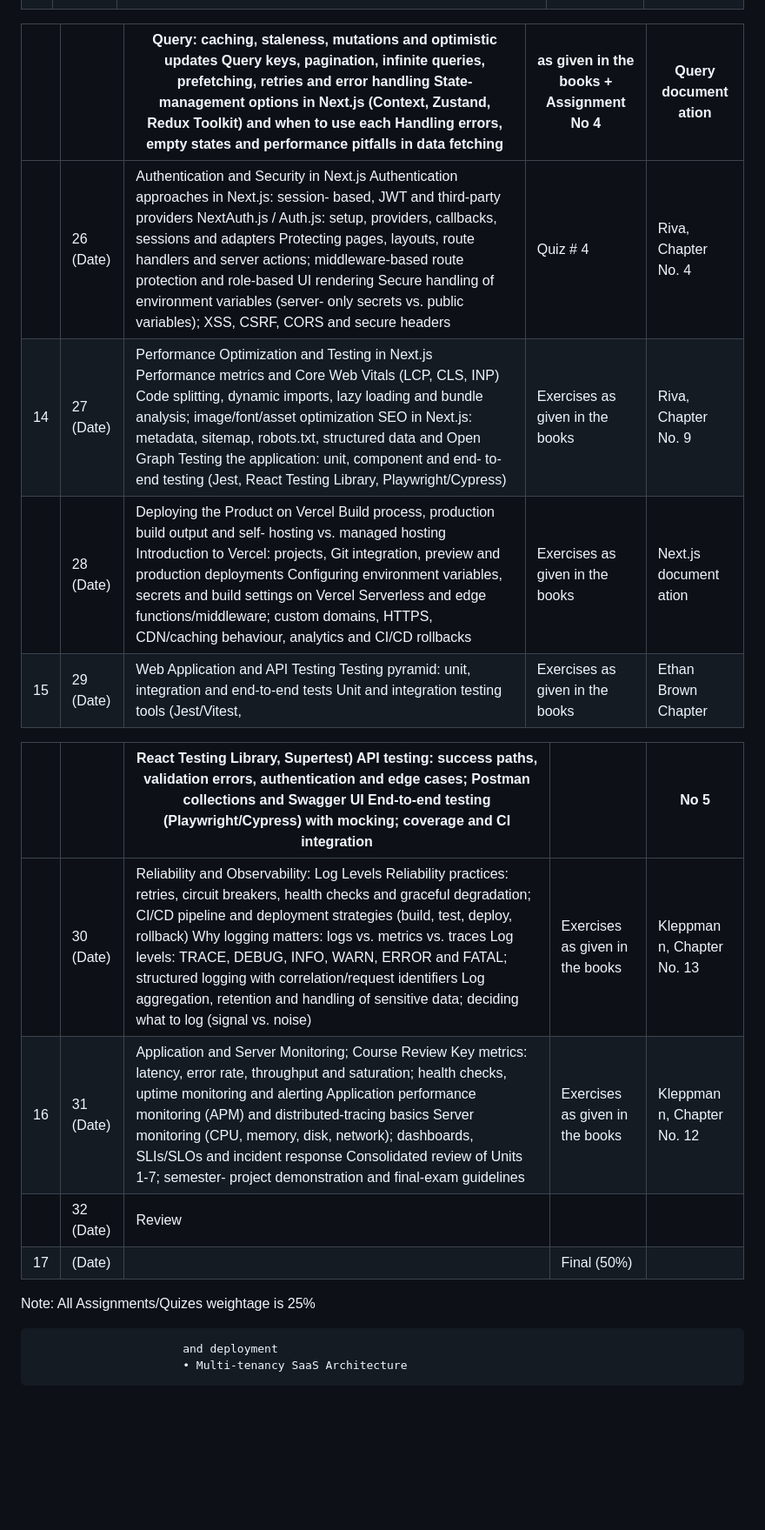
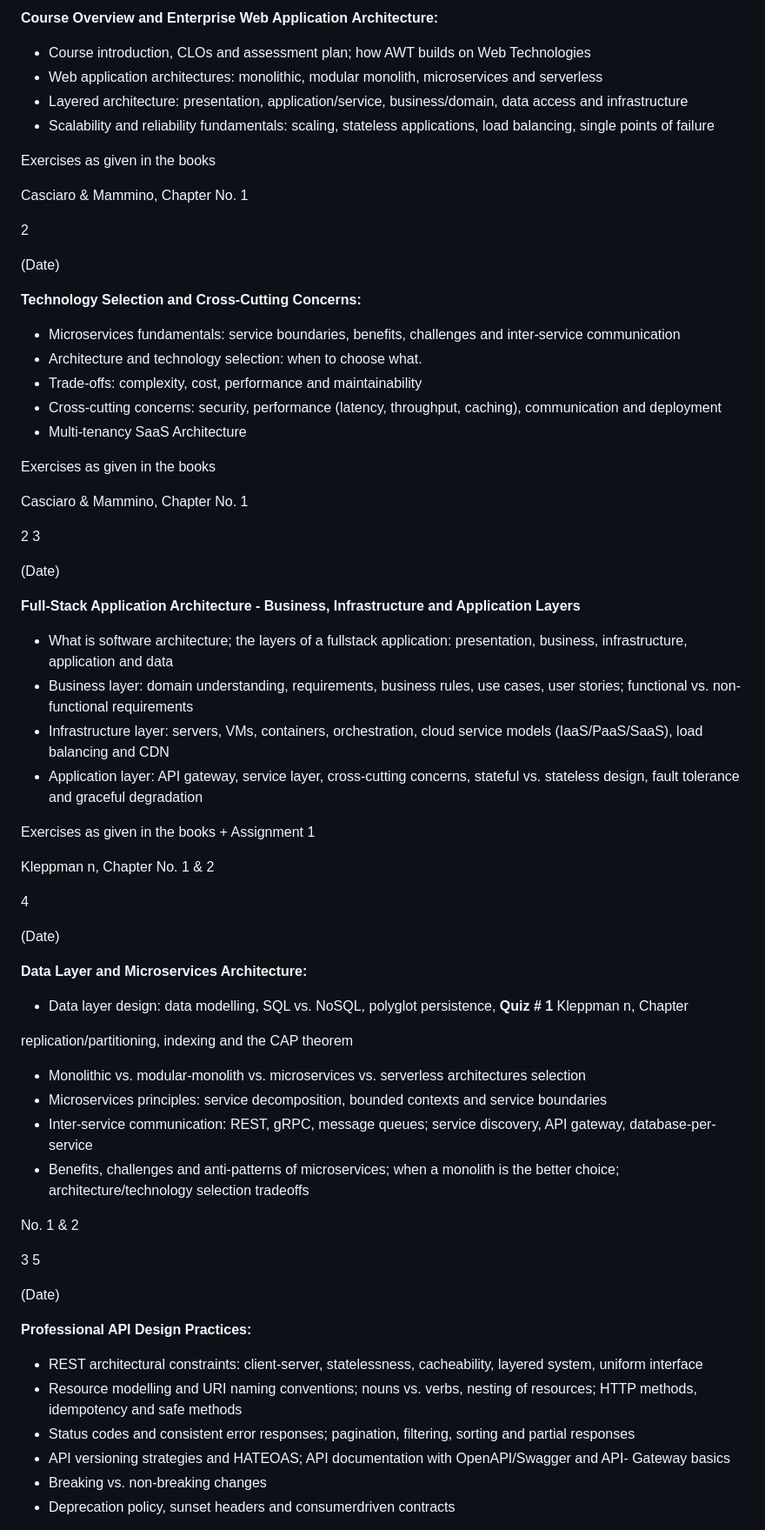
Before and after one commit to Aamirpare/advance-web-technologies-fall-2026, a Markdown page: README.md, the part around one of its changes. Shown at 87% size. GitHub-like rendering; blank space fills up the shorter version.

Commit message:
Revise lecture plan with detailed topics and evaluations
Updated the lecture plan with detailed topics, exercises, and evaluation methods for each week.

```diff
--- a/README.md
+++ b/README.md
@@ -51,21 +39,73 @@ applications.
 
+**Course Overview and Enterprise Web Application** **Architecture:**
 
-|   |   | Query: caching, staleness, mutations and optimistic updates Query keys, pagination, infinite queries, prefetching, retries and error handling State-management options in Next.js (Context, Zustand, Redux Toolkit) and when to use each Handling errors, empty states and performance pitfalls in data fetching | as given in the books + Assignment No 4 | Query document ation |
-| --- | --- | --- | --- | --- |
-|   | 26 (Date) | Authentication and Security in Next.js Authentication approaches in Next.js: session- based, JWT and third-party providers NextAuth.js / Auth.js: setup, providers, callbacks, sessions and adapters Protecting pages, layouts, route handlers and server actions; middleware-based route protection and role-based UI rendering Secure handling of environment variables (server- only secrets vs. public variables); XSS, CSRF, CORS and secure headers | Quiz # 4 | Riva, Chapter No. 4 |
-| 14 | 27 (Date) | Performance Optimization and Testing in Next.js Performance metrics and Core Web Vitals (LCP, CLS, INP) Code splitting, dynamic imports, lazy loading and bundle analysis; image/font/asset optimization SEO in Next.js: metadata, sitemap, robots.txt, structured data and Open Graph Testing the application: unit, component and end- to-end testing (Jest, React Testing Library, Playwright/Cypress) | Exercises as given in the books | Riva, Chapter No. 9 |
-|   | 28 (Date) | Deploying the Product on Vercel Build process, production build output and self- hosting vs. managed hosting Introduction to Vercel: projects, Git integration, preview and production deployments Configuring environment variables, secrets and build settings on Vercel Serverless and edge functions/middleware; custom domains, HTTPS, CDN/caching behaviour, analytics and CI/CD rollbacks | Exercises as given in the books | Next.js document ation |
-| 15 | 29 (Date) | Web Application and API Testing Testing pyramid: unit, integration and end-to-end tests Unit and integration testing tools (Jest/Vitest, | Exercises as given in the books | Ethan Brown Chapter |
+- Course introduction, CLOs and assessment plan; how AWT builds on Web Technologies
+- Web application architectures: monolithic, modular monolith, microservices and serverless
+- Layered architecture: presentation, application/service, business/domain, data access and infrastructure
+- Scalability and reliability fundamentals: scaling, stateless applications, load balancing, single points of failure
 
+Exercises as given in the books
 
-|   |   | React Testing Library, Supertest) API testing: success paths, validation errors, authentication and edge cases; Postman collections and Swagger UI End-to-end testing (Playwright/Cypress) with mocking; coverage and CI integration |   | No 5 |
-| --- | --- | --- | --- | --- |
-|   | 30 (Date) | Reliability and Observability: Log Levels Reliability practices: retries, circuit breakers, health checks and graceful degradation; CI/CD pipeline and deployment strategies (build, test, deploy, rollback) Why logging matters: logs vs. metrics vs. traces Log levels: TRACE, DEBUG, INFO, WARN, ERROR and FATAL; structured logging with correlation/request identifiers Log aggregation, retention and handling of sensitive data; deciding what to log (signal vs. noise) | Exercises as given in the books | Kleppman n, Chapter No. 13 |
-| 16 | 31 (Date) | Application and Server Monitoring; Course Review Key metrics: latency, error rate, throughput and saturation; health checks, uptime monitoring and alerting Application performance monitoring (APM) and distributed-tracing basics Server monitoring (CPU, memory, disk, network); dashboards, SLIs/SLOs and incident response Consolidated review of Units 1-7; semester- project demonstration and final-exam guidelines | Exercises as given in the books | Kleppman n, Chapter No. 12 |
-|   | 32 (Date) | Review |   |   |
-| 17 | (Date) |   | Final (50%) |   |
+Casciaro & Mammino, Chapter No. 1
 
-Note: All Assignments/Quizes weightage is 25%
+2
 
-                          and deployment
-                          • Multi-tenancy SaaS Architecture
+(Date)
+
+**Technology Selection and Cross-Cutting Concerns:**
+
+- Microservices fundamentals: service boundaries, benefits, challenges and inter-service communication
+- Architecture and technology selection: when to choose what.
+- Trade-offs: complexity, cost, performance and maintainability
+- Cross-cutting concerns: security, performance (latency, throughput, caching), communication and deployment
+- Multi-tenancy SaaS Architecture
+
+Exercises as given in the books
+
+Casciaro & Mammino, Chapter No. 1
+
+2 3
+
+(Date)
+
+**Full-Stack Application Architecture - Business,** **Infrastructure and Application Layers**
+
+- What is software architecture; the layers of a fullstack application: presentation, business, infrastructure, application and data
+- Business layer: domain understanding, requirements, business rules, use cases, user stories; functional vs. non-functional requirements
+- Infrastructure layer: servers, VMs, containers, orchestration, cloud service models (IaaS/PaaS/SaaS), load balancing and CDN
+- Application layer: API gateway, service layer, cross-cutting concerns, stateful vs. stateless design, fault tolerance and graceful degradation
+
+Exercises as given in the books + Assignment 1
+
+Kleppman n, Chapter No. 1 & 2
+
+4
+
+(Date)
+
+**Data Layer and Microservices Architecture:**
+
+- Data layer design: data modelling, SQL vs. NoSQL, polyglot persistence, **Quiz # 1** Kleppman n, Chapter
+
+replication/partitioning, indexing and the CAP theorem
+
+- Monolithic vs. modular-monolith vs. microservices vs. serverless architectures selection
+- Microservices principles: service decomposition, bounded contexts and service boundaries
+- Inter-service communication: REST, gRPC, message queues; service discovery, API gateway, database-per-service
+- Benefits, challenges and anti-patterns of microservices; when a monolith is the better choice; architecture/technology selection tradeoffs
+
+No. 1 & 2
+
+3 5
+
+(Date)
+
+**Professional API Design Practices:**
+
+- REST architectural constraints: client-server, statelessness, cacheability, layered system, uniform interface
+- Resource modelling and URI naming conventions; nouns vs. verbs, nesting of resources; HTTP methods, idempotency and safe methods
+- Status codes and consistent error responses; pagination, filtering, sorting and partial responses
+- API versioning strategies and HATEOAS; API documentation with OpenAPI/Swagger and API- Gateway basics
+- Breaking vs. non-breaking changes
+- Deprecation policy, sunset headers and consumerdriven contracts
+
```
Also changed, not shown: other parts of README.md (+401 -17 lines).
